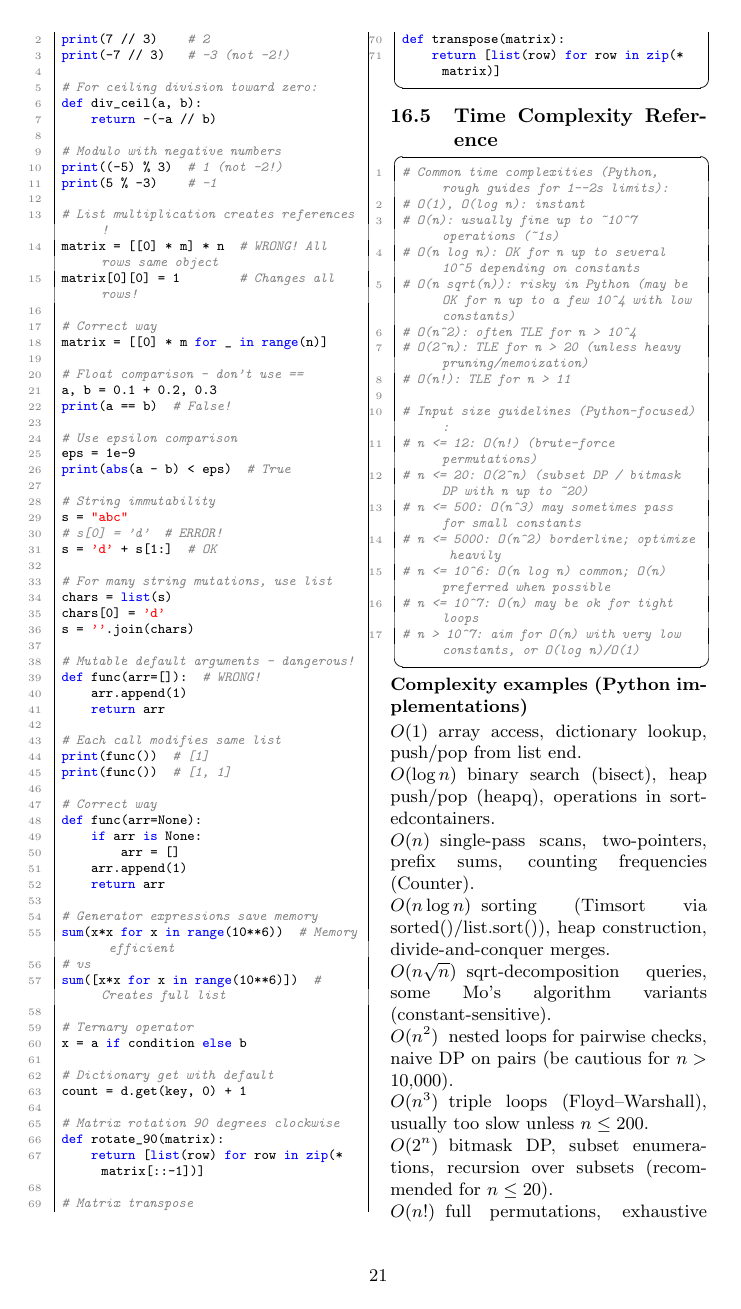
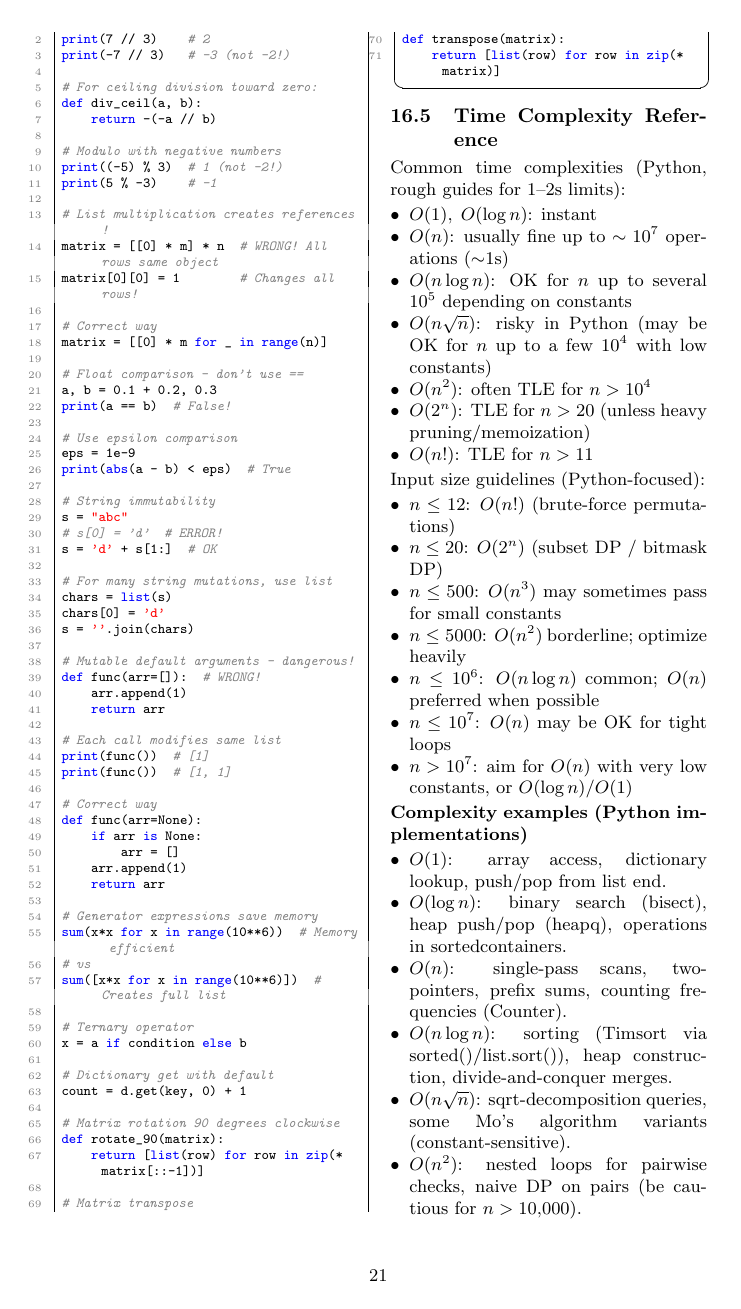
Before and after one commit to paulin011/NWERC, a LaTeX document (python_icpc_cheatsheet.tex, which reads sections/16_tips.tex): page 21 of 25. Compiled offline with pdfLaTeX.

Commit message:
time complexity done now widening

```diff
--- a/sections/16_tips.tex
+++ b/sections/16_tips.tex
@@ -163,39 +163,42 @@ def transpose(matrix):
 \end{lstlisting}
 
 \subsection{Time Complexity Reference}
-\begin{lstlisting}
-# Common time complexities (Python, rough guides for 1--2s limits):
-# O(1), O(log n): instant
-# O(n): usually fine up to ~10^7 operations (~1s)
-# O(n log n): OK for n up to several 10^5 depending on constants
-# O(n sqrt(n)): risky in Python (may be OK for n up to a few 10^4 with low constants)
-# O(n^2): often TLE for n > 10^4
-# O(2^n): TLE for n > 20 (unless heavy pruning/memoization)
-# O(n!): TLE for n > 11
 
-# Input size guidelines (Python-focused):
-# n <= 12: O(n!) (brute-force permutations)
-# n <= 20: O(2^n) (subset DP / bitmask DP with n up to ~20)
-# n <= 500: O(n^3) may sometimes pass for small constants
-# n <= 5000: O(n^2) borderline; optimize heavily
-# n <= 10^6: O(n log n) common; O(n) preferred when possible
-# n <= 10^7: O(n) may be ok for tight loops
-# n > 10^7: aim for O(n) with very low constants, or O(log n)/O(1)
-\end{lstlisting}
+Common time complexities (Python, rough guides for 1--2s limits):
+\begin{itemize}
+  \item \textbf{$O(1),\;O(\log n)$}: instant
+  \item \textbf{$O(n)$}: usually fine up to $\sim 10^{7}$ operations ($\sim$1s)
+  \item \textbf{$O(n\log n)$}: OK for $n$ up to several $10^{5}$ depending on constants
+  \item \textbf{$O(n\sqrt{n})$}: risky in Python (may be OK for $n$ up to a few $10^{4}$ with low constants)
+  \item \textbf{$O(n^2)$}: often TLE for $n>10^{4}$
+  \item \textbf{$O(2^n)$}: TLE for $n>20$ (unless heavy pruning/memoization)
+  \item \textbf{$O(n!)$}: TLE for $n>11$
+\end{itemize}
+
+Input size guidelines (Python-focused):
+\begin{itemize}
+  \item \textbf{$n\le 12$}: $O(n!)$ (brute-force permutations)
+  \item \textbf{$n\le 20$}: $O(2^n)$ (subset DP / bitmask DP)
+  \item \textbf{$n\le 500$}: $O(n^3)$ may sometimes pass for small constants
+  \item \textbf{$n\le 5000$}: $O(n^2)$ borderline; optimize heavily
+  \item \textbf{$n\le 10^6$}: $O(n\log n)$ common; $O(n)$ preferred when possible
+  \item \textbf{$n\le 10^7$}: $O(n)$ may be OK for tight loops
+  \item \textbf{$n>10^7$}: aim for $O(n)$ with very low constants, or $O(\log n)/O(1)$
+\end{itemize}
 
 \textbf{Complexity examples (Python implementations)}
 
-\begin{description}
-  \item[$O(1)$] array access, dictionary lookup, push/pop from list end.
-  \item[$O(\log n)$] binary search (bisect), heap push/pop (heapq), operations in sortedcontainers.
-  \item[$O(n)$] single-pass scans, two-pointers, prefix sums, counting frequencies (Counter).
-  \item[$O(n\log n)$] sorting (Timsort via sorted()/list.sort()), heap construction, divide-and-conquer merges.
-  \item[$O(n\sqrt{n})$] sqrt-decomposition queries, some Mo's algorithm variants (constant-sensitive).
-  \item[$O(n^2)$] nested loops for pairwise checks, naive DP on pairs (be cautious for $n>10{,}000$).
-  \item[$O(n^3)$] triple loops (Floyd--Warshall), usually too slow unless $n\le 200$.
-  \item[$O(2^n)$] bitmask DP, subset enumerations, recursion over subsets (recommended for $n\le 20$).
-  \item[$O(n!)$] full permutations, exhaustive search over orderings (recommended for $n\le 10$; occasionally up to 11).
-\end{description}
+\begin{itemize}
+  \item \textbf{$O(1)$}: array access, dictionary lookup, push/pop from list end.
+  \item \textbf{$O(\log n)$}: binary search (bisect), heap push/pop (heapq), operations in sortedcontainers.
+  \item \textbf{$O(n)$}: single-pass scans, two-pointers, prefix sums, counting frequencies (Counter).
+  \item \textbf{$O(n\log n)$}: sorting (Timsort via sorted()/list.sort()), heap construction, divide-and-conquer merges.
+  \item \textbf{$O(n\sqrt{n})$}: sqrt-decomposition queries, some Mo's algorithm variants (constant-sensitive).
+  \item \textbf{$O(n^2)$}: nested loops for pairwise checks, naive DP on pairs (be cautious for $n>10{,}000$).
+  \item \textbf{$O(n^3)$}: triple loops (Floyd--Warshall), usually too slow unless $n\le 200$.
+  \item \textbf{$O(2^n)$}: bitmask DP, subset enumerations, recursion over subsets (recommended for $n\le 20$).
+  \item \textbf{$O(n!)$}: full permutations, exhaustive search over orderings (recommended for $n\le 10$; occasionally up to 11).
+\end{itemize}
 
 \textbf{How to use:} This quick reference maps input size $n$ (left) to typical feasible time complexities (right) for contest time limits (1--2s) targeting Python implementations. Use it to pick algorithmic approaches and to decide when to optimize or change strategy.
 
```
Also changed, not shown: python_icpc_cheatsheet.pdf, 2 other files.
